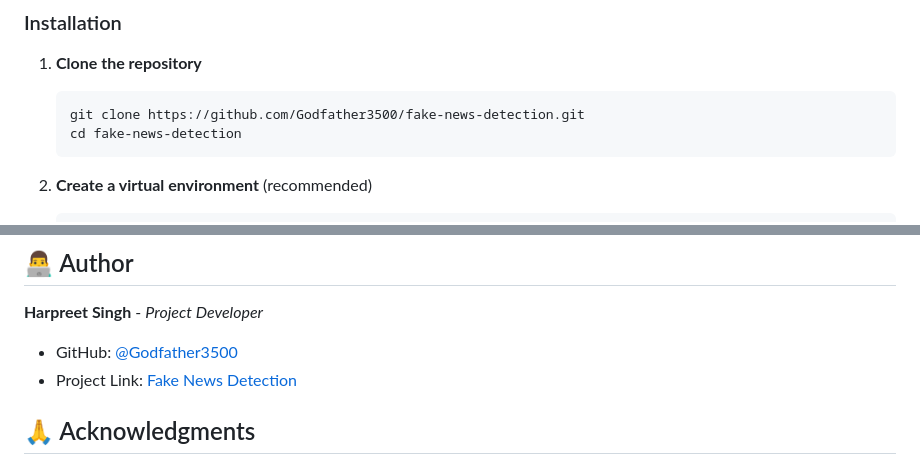
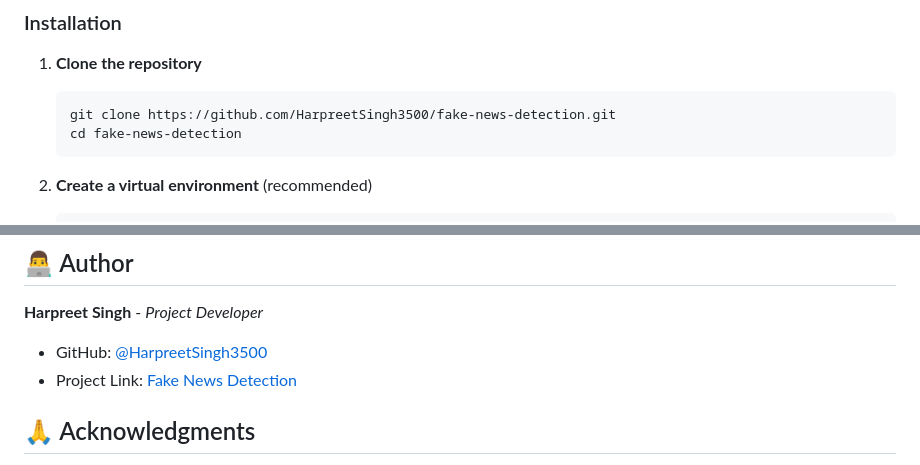
Before and after one commit to HarpreetSingh3500/fake-news-detection, a Markdown page: README.md, 2 parts joined by grey strips. GitHub-like rendering.

````diff
--- a/README.md
+++ b/README.md
@@ -85,7 +85,7 @@ The system follows a comprehensive machine learning pipeline:
 
 1. **Clone the repository**
    ```bash
-   git clone https://github.com/Godfather3500/fake-news-detection.git
+   git clone https://github.com/HarpreetSingh3500/fake-news-detection.git
    cd fake-news-detection
    ```
 
@@ -289,8 +289,8 @@ The model is trained on a comprehensive news dataset containing:
 ## 👨‍💻 Author
 
 **Harpreet Singh** - *Project Developer*
-- GitHub: [@Godfather3500](https://github.com/Godfather3500)
-- Project Link: [Fake News Detection](https://github.com/Godfather3500/fake-news-detection)
+- GitHub: [@HarpreetSingh3500](https://github.com/HarpreetSingh3500)
+- Project Link: [Fake News Detection](https://github.com/HarpreetSingh3500/fake-news-detection)
 
 ## 🙏 Acknowledgments
 
````
